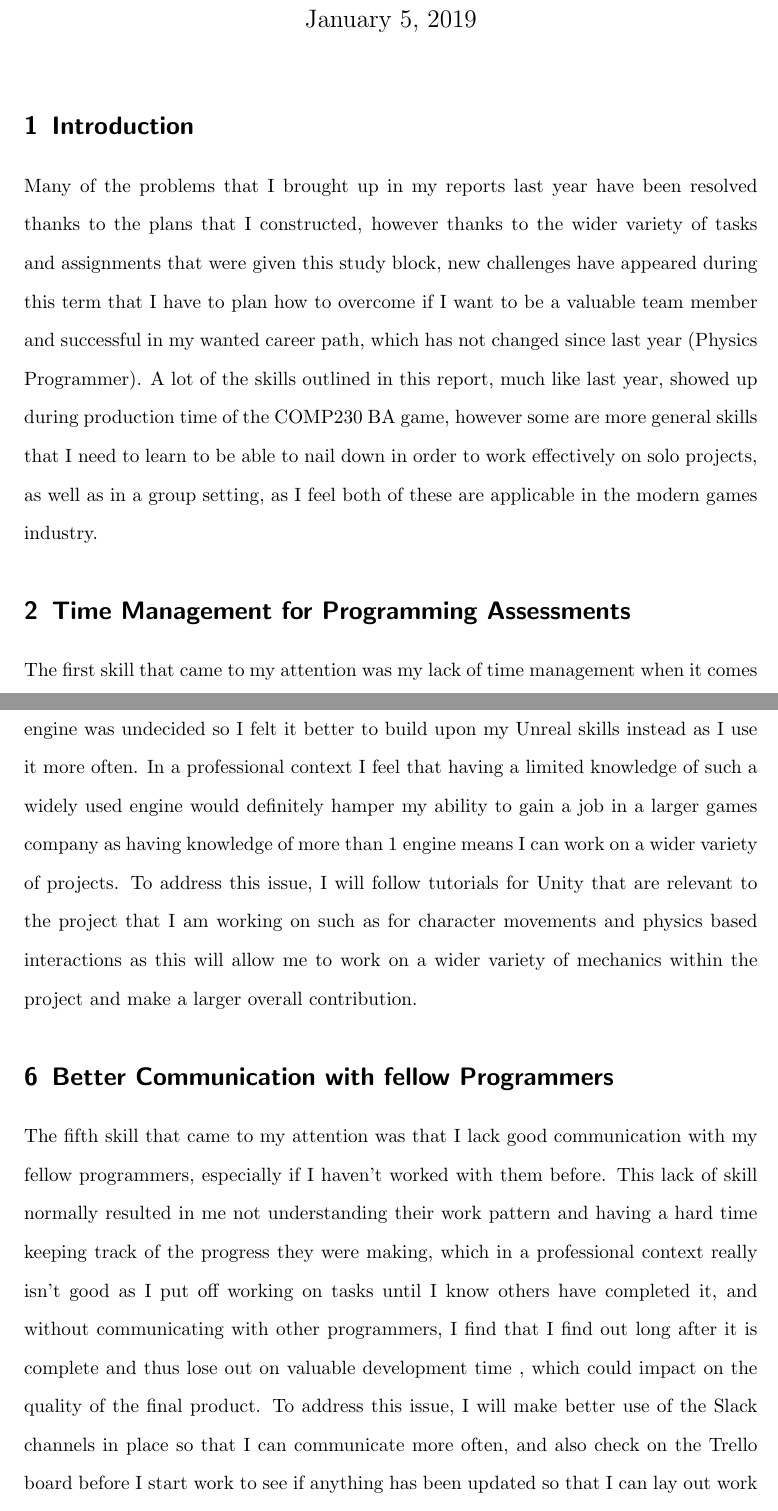
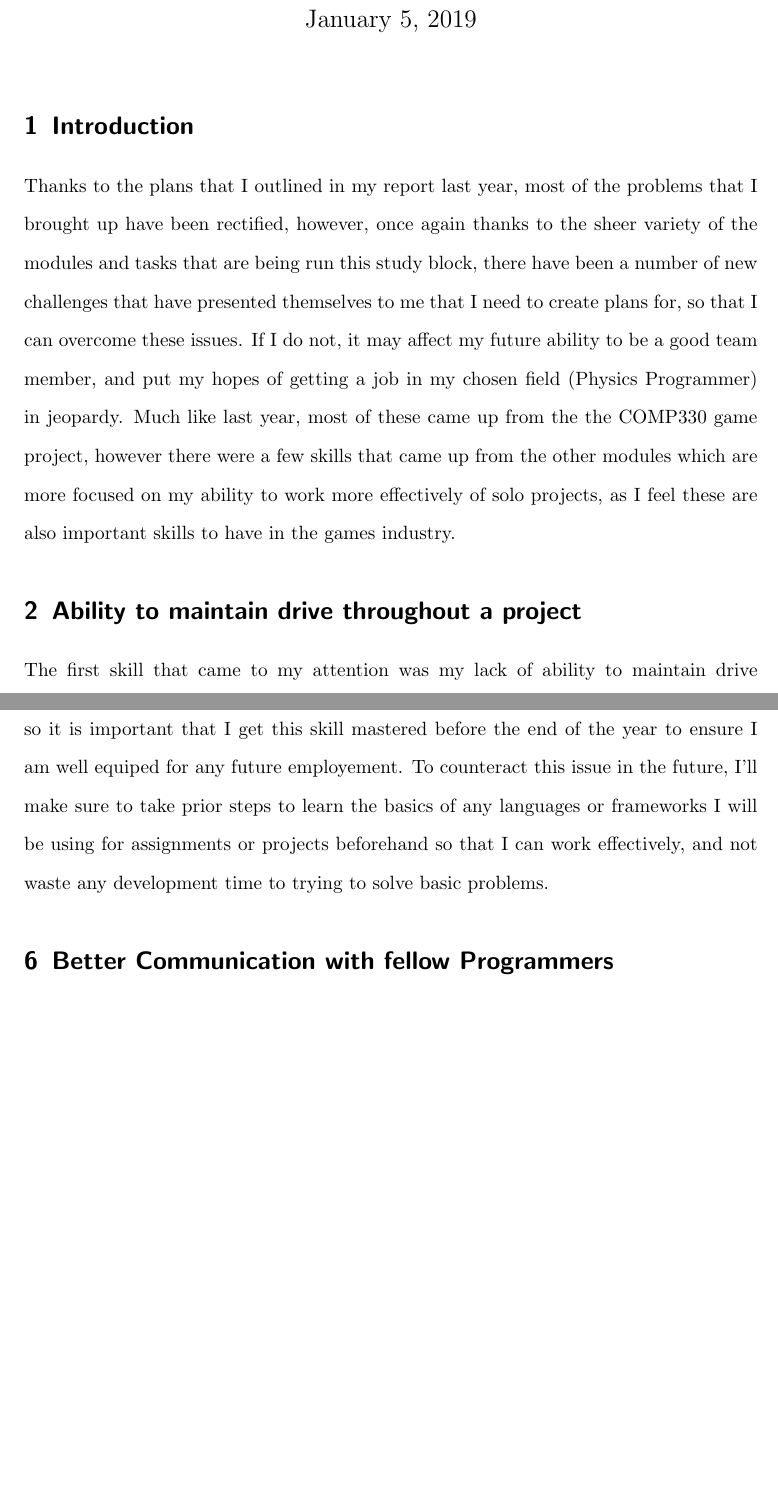
Before and after one commit to jack-maber/comp330---CPD, a LaTeX document (Report/report.tex): two parts of pages 1 and 4 of 5 before the commit and two parts of pages 1 and 4 of 4 after it, joined at a grey line, cut so that both start at the same text, the shorter picture padded with empty space. Compiled offline with pdfLaTeX; a missing bibliography style is replaced by a similar one.

Commit message:
Added to report

```diff
--- a/Report/report.tex
+++ b/Report/report.tex
@@ -11,10 +11,10 @@
 \usepackage{amsmath}
 
 % Please include a clear, concise, and descriptive title
-\title{COMP230 - CPD Report}
+\title{COMP330 - CPD Report}
 
 % Please do not change the subtitle
-\subtitle{COMP230 - CPD Report}
+\subtitle{COMP330 - CPD Report}
 
 % Please put your student number in the author field
 \author{1606119}
@@ -24,8 +24,12 @@
 \maketitle
 
 \section{Introduction}
-Many of the problems that I brought up in my reports last year have been resolved thanks to the plans that I constructed, however thanks to the wider variety of tasks and assignments that were given this study block, new challenges have appeared during this term that I have to plan how to overcome if I want to be a valuable team member and successful in my wanted career path, which has not changed since last year (Physics Programmer). A lot of the skills outlined in this report, much like last year, showed up during production time of the COMP230 BA game, however some are more general skills that I need to learn to be able to nail down in order to work effectively on solo projects, as well as in a group setting, as I feel both of these are applicable in the modern games industry.
+Thanks to the plans that I outlined in my report last year, most of the problems that I brought up have been rectified, however, once again thanks to the sheer variety of the modules and tasks that are being run this study block, there have been a number of new challenges that have presented themselves to me that I need to create plans for, so that I can overcome these issues. If I do not, it may affect my future ability to be a good team member, and put my hopes of getting a job in my chosen field (Physics Programmer) in jeopardy. Much like last year, most of these came up from the the COMP330 game project, however there were a few skills that came up from the other modules which are more focused on my ability to work more effectively of solo projects, as I feel these are also important skills to have in the games industry.
+
+\section{Ability to maintain drive throughout a project}
+The first skill that came to my attention was my lack of ability to maintain drive throughout the duration of a project. This skill only came to my attention due to the increase in difficulty of the modules this study block, as I found myself getting to the harder parts of assignments, and then moving on to another piece of work much more often than in previous study blocks. This root cause of this issue was mainly caused by me dropping behind on other projects, but this will be covered in one of the other sections, however it was also caused by my lack of ability to keep in a positive mind set about my work, which I need to address if I want to succeed in the games industry as keeping positive about a project is extremely important as if you lack drive during a professional project, it could cost you your job. To overcome this issue, I will make sure to utilise my other skills to ensure that my mindset remains positive so that I can work on my projects consistently and they meet the level of quality that I want them to meet, as otherwise my work will continue to be off a lesser quality that what I can actually achieve.
+
+\section{Better communication with other routes}
+The second skill that I need to work on is my communication with fellow programmers on different routes, although I brought up this issue in my previous report I still haven't really overcome this issue due to the change of teams. The issue last year was more about the lack of communication I had with my team about the work getting done without me knowing it had been completed, however this year it was more about the work that had already been completed, in the way that I didn't understand how the already implemented features and systems operated. And my lack of communication with the other team members ended up wasting me a lot of time working out how their code worked, rather than asking them directly. In a professional games development setting, this skill would be very important, as without seamless communication between the different development fields, a lot of development time could be wasted due to miscommunication of task assignment for example. To counteract this issue in the future, I'll make sure to ask other members to clarify any work they have done before I start work on  anything relating to it, so know exactly how it all works, that way I can instantly start work, and not waste time having to work out the functionality as I go along.
 
 
-\section{Time Management for Programming Assessments}
-The first skill that came to my attention was my lack of time management when it comes to programming work, upon reflection the plans that I made in my previous reports were too easily ignored and I consistently failed to follow them effectively and thus in this study block, I still fell behind on my work schedule and was working on projects right up to the hand-in date, which hindered my ability to create a final product up to the standard where the code is the level of quality that I wanted, such as having to not implement features that could get me a higher mark as I've not left myself enough time. However this was mostly self inflicted as I forgot to follow the work plan or simply put off the work, which I really should have learnt not to do by now as in a professional context this could cost me my job if I wasn't turning in work on time, or work that was not up to standard. To overcome this issue, I will undertake ``Timed'' work sessions everyday, where I work solid for a set period of time and then take a break, which is a method one of my lecturers informed me of, which I think will definitely be more achievable way of working as the work is more spread out and will seem less daunting, making myself much less likely to avoid doing or forgetting to do it.
@@ -35 +40,2 @@ The second skill that came up during the last study block was my lack of motivat
+The fourth skill that came to my attention was the the lack of effort I put into learning programming languages before undertaking assignments and projects, for example, with the 6502 assignment, I found that most of the problems that I was having could be easily solved with a basic knowledge of the programming language. This made for a lot of wasted time while looking for anwsers, whereas it could be spent on development. In a professional context, lack of knowledge of a programming language could lead to work not getting done on time, which could have a big impact on the overall project progress, so it is important that I get this skill mastered before the end of the year to ensure I am well equiped for any future employement. To counteract this issue in the future, I'll make sure to take prior steps to learn the basics of any languages or frameworks I will be using for assignments or projects beforehand so that I can work effectively, and not waste any development time to trying to solve basic problems.
 
@@ -40,6 +43,5 @@ The third skill that came to my attention is that I hardly go over my code with
- The fourth skill that came to up a lot during the last study block was my lack of knowledge when it came to tools that we were using for BA project, namely Unity and SVN, as this was the first time I've used Unity since college, I had forgotten a lot of the basics and thus struggled to work quickly enough to meet a lot of my targets during the development cycle, although I could have learnt these skills before hand, the choice of engine was undecided so I felt it better to build upon my Unreal skills instead as I use it more often. In a professional context I feel that having a limited knowledge of such a widely used engine would definitely hamper my ability to gain a job in a larger games company as having knowledge of more than 1 engine means I can work on a wider variety of projects. To address this issue, I will follow tutorials for Unity that are relevant to the project that I am working on such as for character movements and physics based interactions as this will allow me to work on a wider variety of mechanics within the project and make a larger overall contribution.
 
 \section{Better Communication with fellow Programmers}
-The fifth skill that came to my attention was that I lack good communication with my fellow programmers, especially if I haven't worked with them before. This lack of skill normally resulted in me not understanding their work pattern and having a hard time keeping track of the progress they were making, which in a professional context really isn't good as I put off working on tasks until I know others have completed it, and without communicating with other programmers, I find that I find out long after it is complete and thus lose out on valuable development time , which could impact on the quality of the final product. To address this issue, I will make better use of the Slack channels in place so that I can communicate more often, and also check on the Trello board before I start work to see if anything has been updated so that I can lay out work that I can achieve.
+
 
 \section{Conclusion}
```
Also changed, not shown: Report/report.pdf, Report/report.tex (10 more changed lines), 4 other files.
